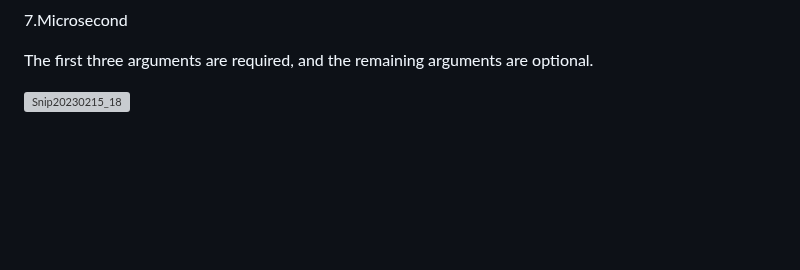
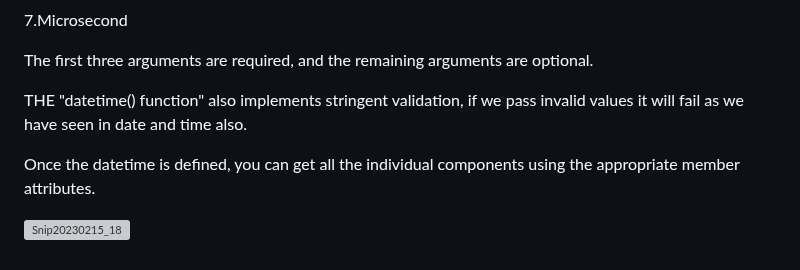
Before and after one commit to Techshailesh/Python, a Markdown page: Basics/datetime_module.md, the part around the change. Rendered like a GitHub page; blank space fills up the shorter version; grey boxes are pictures that could not be loaded.

```diff
--- a/Basics/datetime_module.md
+++ b/Basics/datetime_module.md
@@ -109,4 +109,8 @@ The DateTime class contains information on both date and tim. We create this usi
  The first three arguments are required, and the remaining arguments are optional.
 
 
- ![Snip20230215_18](https://user-images.githubusercontent.com/93876736/219022034-25772d0f-00eb-4a99-826a-016ee1cf06df.png)
+THE "datetime() function" also implements stringent validation, if we pass invalid values it will fail as we have seen in date and time also.
+
+Once the datetime is defined, you can get all the individual components using the appropriate member attributes.
+
+![Snip20230215_18](https://user-images.githubusercontent.com/93876736/219022034-25772d0f-00eb-4a99-826a-016ee1cf06df.png)
```
